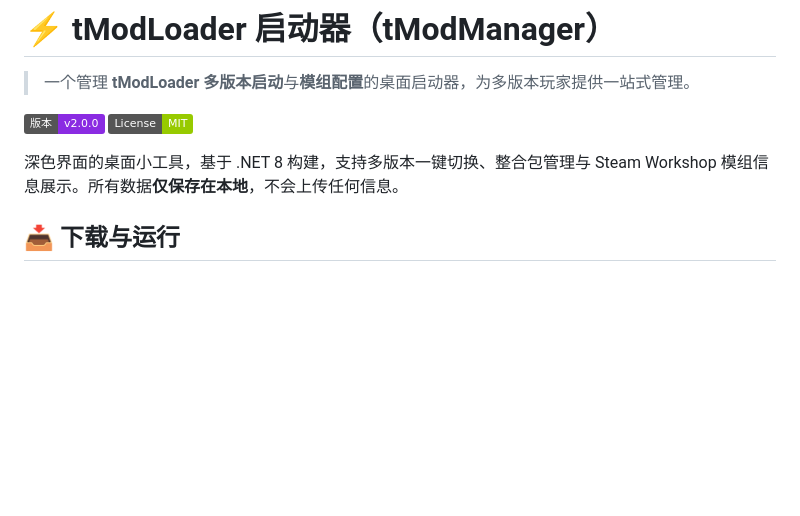
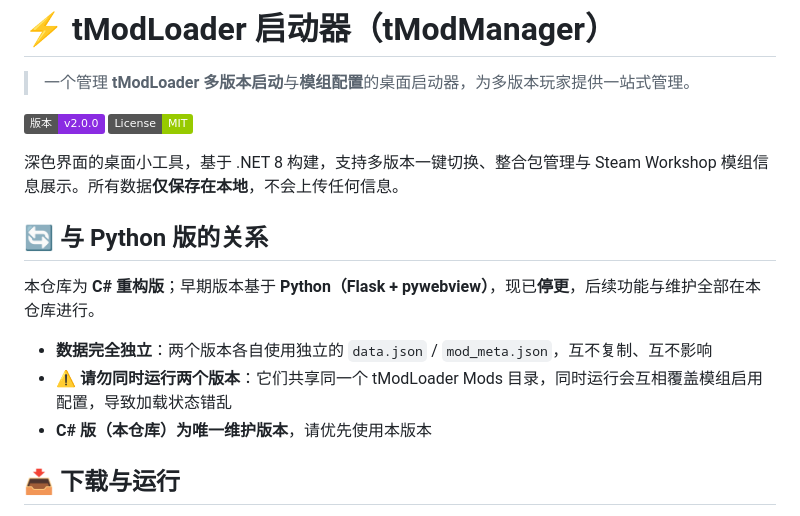
Before and after one commit to HopingStar/tMod-Manager, a Markdown page: README.md, the part around the change. GitHub-like rendering; badges without logos; blank space fills up the shorter version.

Commit message:
Document relationship with discontinued Python version

```diff
--- a/README.md
+++ b/README.md
@@ -6,6 +6,14 @@
 ![许可证](https://img.shields.io/badge/License-MIT-green)
 
 深色界面的桌面小工具，基于 .NET 8 构建，支持多版本一键切换、整合包管理与 Steam Workshop 模组信息展示。所有数据**仅保存在本地**，不会上传任何信息。
+
+## 🔄 与 Python 版的关系
+
+本仓库为 **C# 重构版**；早期版本基于 **Python（Flask + pywebview）**，现已**停更**，后续功能与维护全部在本仓库进行。
+
+- **数据完全独立**：两个版本各自使用独立的 `data.json` / `mod_meta.json`，互不复制、互不影响
+- **⚠️ 请勿同时运行两个版本**：它们共享同一个 tModLoader Mods 目录，同时运行会互相覆盖模组启用配置，导致加载状态错乱
+- **C# 版（本仓库）为唯一维护版本**，请优先使用本版本
 
 ## 📥 下载与运行
 
```
